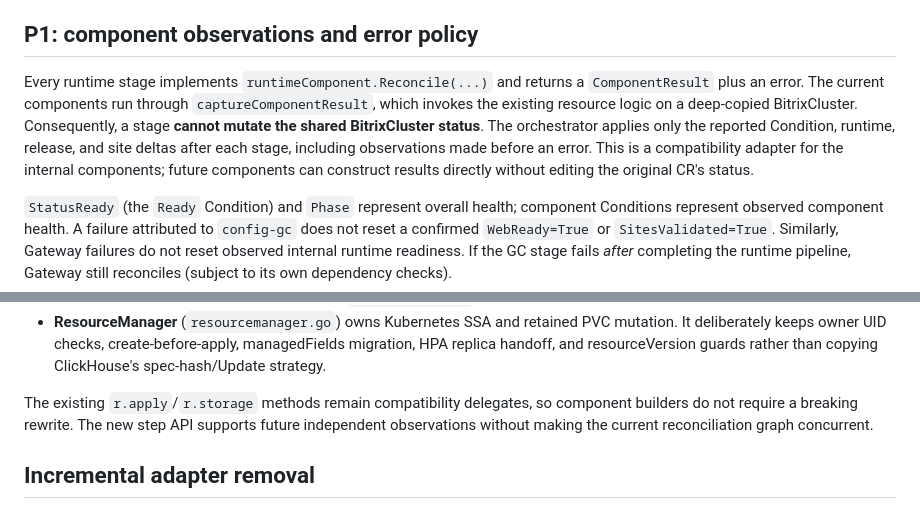
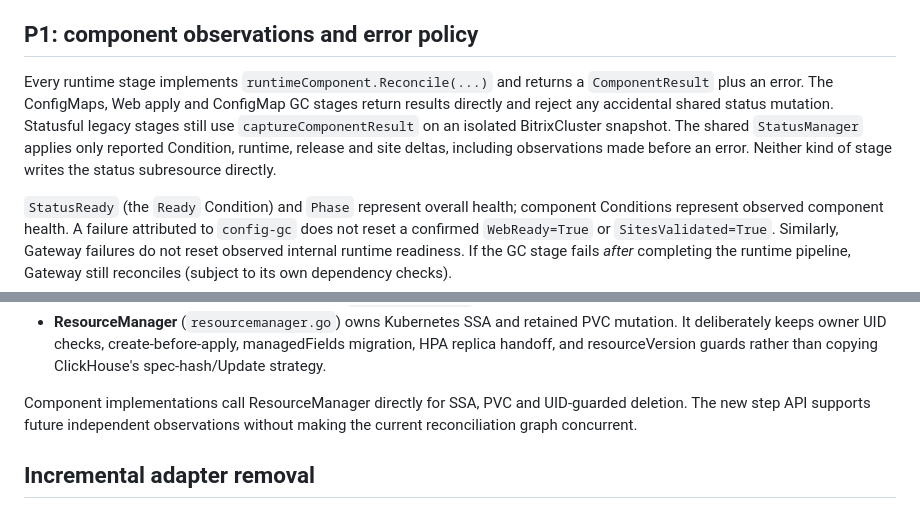
Before and after one commit to m8-team/bitrix-operator, a Markdown page: docs/controller-architecture.md, 2 parts joined by grey strips. GitHub-like rendering.

Commit message:
docs(controller): describe direct stage results and remaining snapshot bridge

```diff
--- a/docs/controller-architecture.md
+++ b/docs/controller-architecture.md
@@ -75,14 +75,12 @@ framework or global mutable state merely to add a runtime component.
 ## P1: component observations and error policy
 
 Every runtime stage implements `runtimeComponent.Reconcile(...)` and returns a
-`ComponentResult` plus an error. The current components run through
-`captureComponentResult`, which invokes the existing resource logic on a
-deep-copied BitrixCluster. Consequently, a stage **cannot mutate the shared
-BitrixCluster status**. The orchestrator applies only the reported Condition,
-runtime, release, and site deltas after each stage, including observations made
-before an error. This is a compatibility adapter for the internal components;
-future components can construct results directly without editing the original
-CR's status.
+`ComponentResult` plus an error. The ConfigMaps, Web apply and ConfigMap GC
+stages return results directly and reject any accidental shared status mutation.
+Statusful legacy stages still use `captureComponentResult` on an isolated
+BitrixCluster snapshot. The shared `StatusManager` applies only reported
+Condition, runtime, release and site deltas, including observations made before
+an error. Neither kind of stage writes the status subresource directly.
 
 `StatusReady` (the `Ready` Condition) and `Phase` represent overall health;
 component Conditions represent observed component health. A failure attributed
@@ -160,10 +158,9 @@ the `BitrixCluster` API or relaxing the existing safety invariants:
   managedFields migration, HPA replica handoff, and resourceVersion guards
   rather than copying ClickHouse's spec-hash/Update strategy.
 
-The existing `r.apply`/`r.storage` methods remain compatibility delegates,
-so component builders do not require a breaking rewrite. The new step API
-supports future independent observations without making the current
-reconciliation graph concurrent.
+Component implementations call ResourceManager directly for SSA, PVC and
+UID-guarded deletion. The new step API supports future independent observations
+without making the current reconciliation graph concurrent.
 
 ## Incremental adapter removal
 
```
